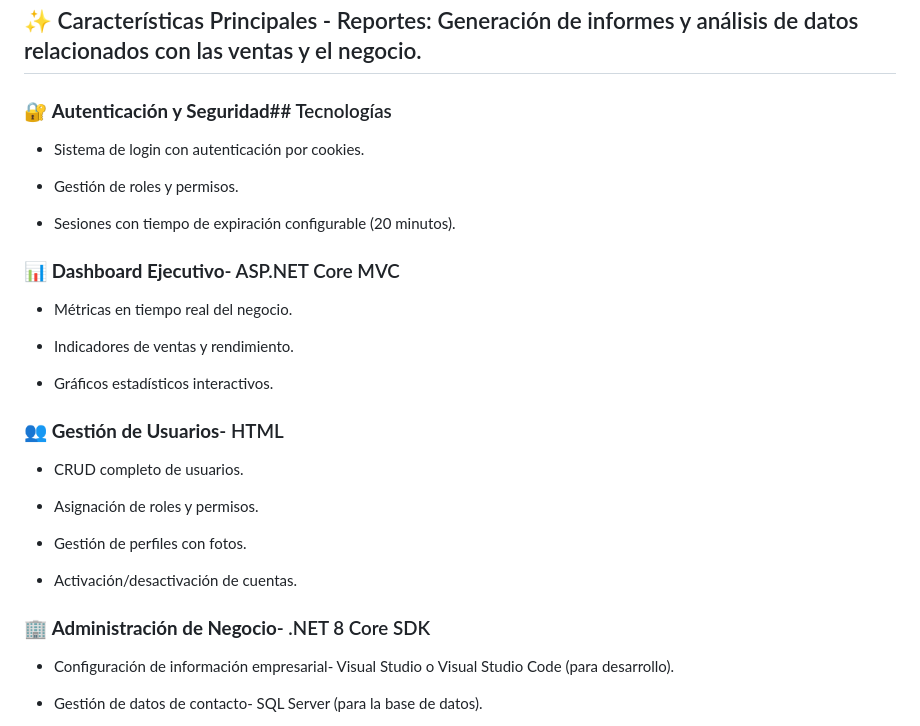
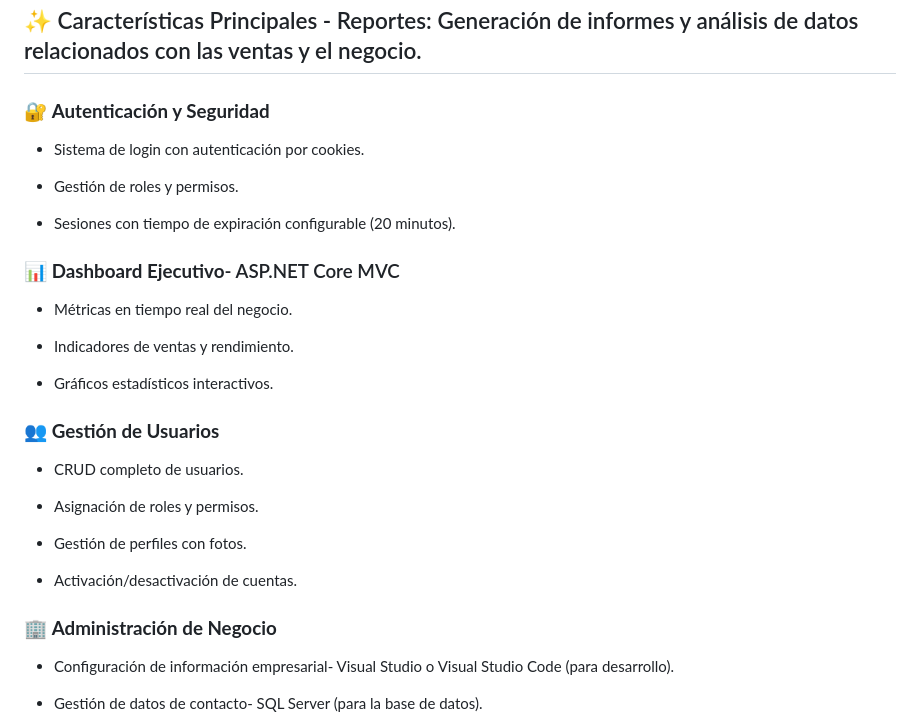
Before and after one commit to xfiberex/SistemaVenta_ASP.NET_CORE_MVC, a Markdown page: README.md, the part around the change. GitHub-like rendering.

Commit message:
Correcciones ortograficas 2

```diff
--- a/README.md
+++ b/README.md
@@ -22,7 +22,7 @@ Este proyecto fue desarrollado como parte de un proceso de aprendizaje en ASP.NE
 
 ## ✨ Características Principales - Reportes: Generación de informes y análisis de datos relacionados con las ventas y el negocio.
 
-### 🔐 **Autenticación y Seguridad**## Tecnologías
+### 🔐 **Autenticación y Seguridad**
 
 - Sistema de login con autenticación por cookies.
 
@@ -38,7 +38,7 @@ Este proyecto fue desarrollado como parte de un proceso de aprendizaje en ASP.NE
 
 - Gráficos estadísticos interactivos.
 
-### 👥 **Gestión de Usuarios**- HTML
+### 👥 **Gestión de Usuarios**
 
 - CRUD completo de usuarios.
 
@@ -48,7 +48,7 @@ Este proyecto fue desarrollado como parte de un proceso de aprendizaje en ASP.NE
 
 - Activación/desactivación de cuentas.
 
-### 🏢 **Administración de Negocio**- .NET 8 Core SDK
+### 🏢 **Administración de Negocio**
 
 - Configuración de información empresarial- Visual Studio o Visual Studio Code (para desarrollo).
 
```
